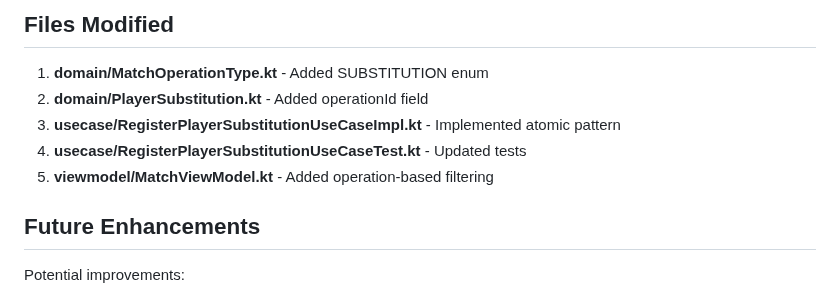
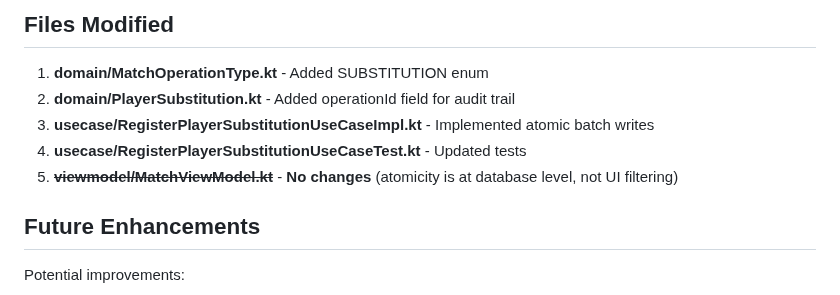
Before and after one commit to jesuslcorominas/teamflowmanager, a Markdown page: ATOMIC_SUBSTITUTION_IMPLEMENTATION.md, the part around one of its changes. Rendered like a GitHub page.

```diff
--- a/ATOMIC_SUBSTITUTION_IMPLEMENTATION.md
+++ b/ATOMIC_SUBSTITUTION_IMPLEMENTATION.md
@@ -170,10 +197,10 @@ CodeQL security scan completed with no vulnerabilities found.
 ## Files Modified
 
 1. **domain/MatchOperationType.kt** - Added SUBSTITUTION enum
-2. **domain/PlayerSubstitution.kt** - Added operationId field
-3. **usecase/RegisterPlayerSubstitutionUseCaseImpl.kt** - Implemented atomic pattern
+2. **domain/PlayerSubstitution.kt** - Added operationId field for audit trail
+3. **usecase/RegisterPlayerSubstitutionUseCaseImpl.kt** - Implemented atomic batch writes
 4. **usecase/RegisterPlayerSubstitutionUseCaseTest.kt** - Updated tests
-5. **viewmodel/MatchViewModel.kt** - Added operation-based filtering
+5. ~~**viewmodel/MatchViewModel.kt**~~ - **No changes** (atomicity is at database level, not UI filtering)
 
 ## Future Enhancements
 
```
Also changed, not shown: other parts of ATOMIC_SUBSTITUTION_IMPLEMENTATION.md (+50 -23 lines).
